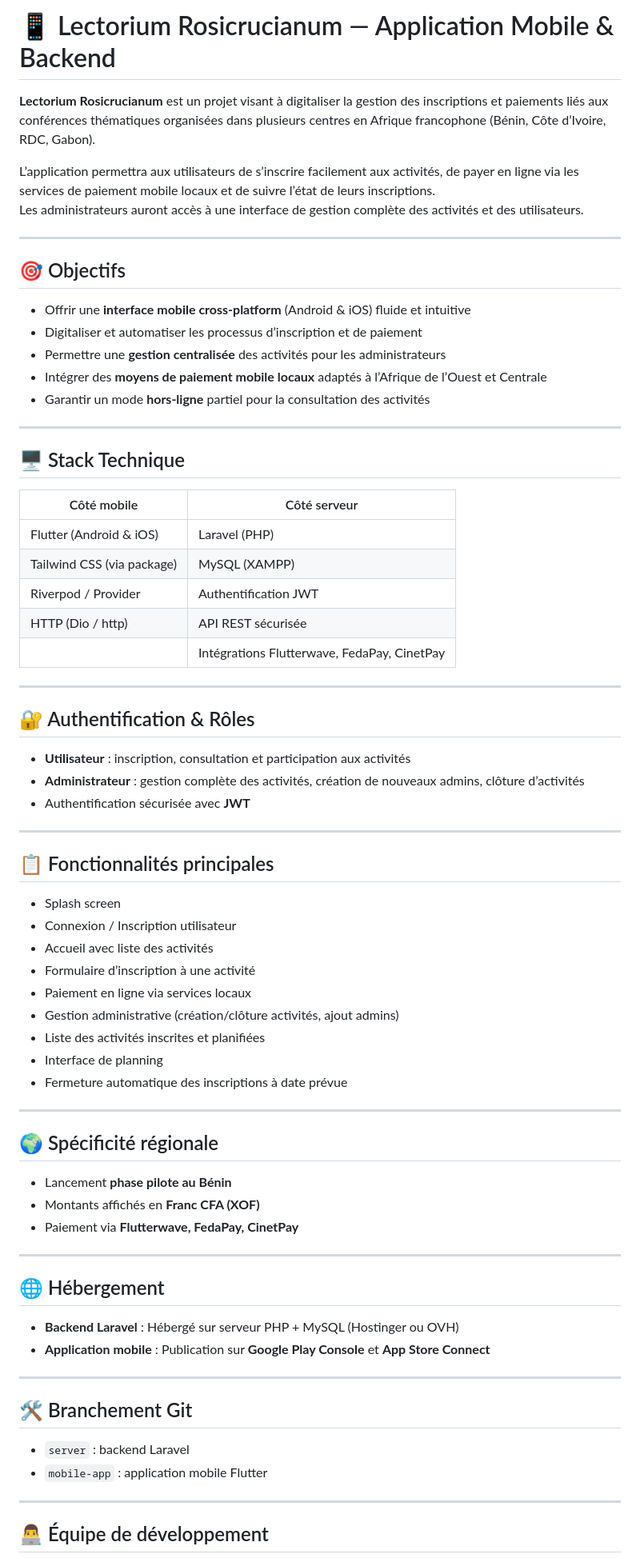
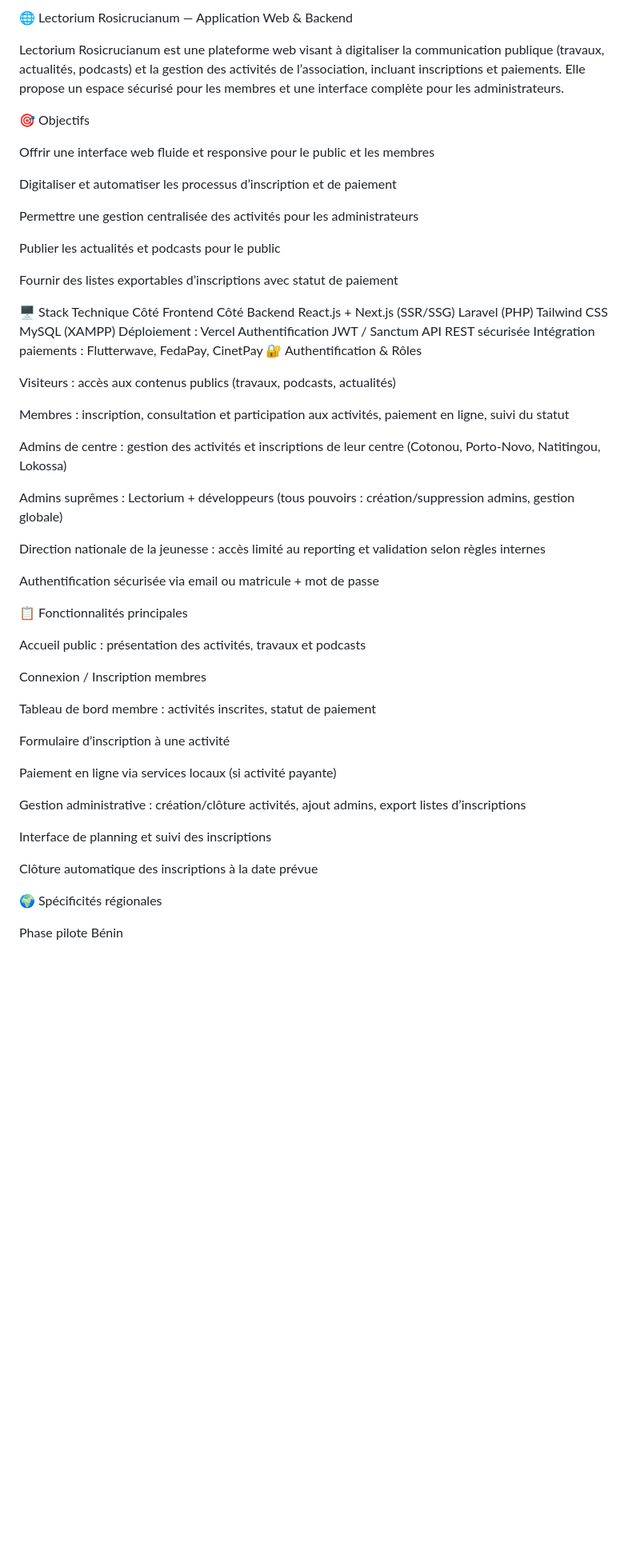
Before and after one commit to SamuelSgn25/Lectorium-Application, a Markdown page: README.MD, the part around one of its changes. Shown at 80% size. GitHub-like rendering; blank space fills up the shorter version.

Commit message:
Modify Readme Project Explication

```diff
--- a/README.MD
+++ b/README.MD
@@ -1,77 +1,59 @@
-# 📱 Lectorium Rosicrucianum — Application Mobile & Backend
+🌐 Lectorium Rosicrucianum — Application Web & Backend
 
-**Lectorium Rosicrucianum** est un projet visant à digitaliser la gestion des inscriptions et paiements liés aux conférences thématiques organisées dans plusieurs centres en Afrique francophone (Bénin, Côte d’Ivoire, RDC, Gabon).
+Lectorium Rosicrucianum est une plateforme web visant à digitaliser la communication publique (travaux, actualités, podcasts) et la gestion des activités de l’association, incluant inscriptions et paiements. Elle propose un espace sécurisé pour les membres et une interface complète pour les administrateurs.
 
-L’application permettra aux utilisateurs de s’inscrire facilement aux activités, de payer en ligne via les services de paiement mobile locaux et de suivre l’état de leurs inscriptions.
-Les administrateurs auront accès à une interface de gestion complète des activités et des utilisateurs.
+🎯 Objectifs
 
----
+Offrir une interface web fluide et responsive pour le public et les membres
 
-## 🎯 Objectifs
+Digitaliser et automatiser les processus d’inscription et de paiement
 
-- Offrir une **interface mobile cross-platform** (Android & iOS) fluide et intuitive
-- Digitaliser et automatiser les processus d’inscription et de paiement
-- Permettre une **gestion centralisée** des activités pour les administrateurs
-- Intégrer des **moyens de paiement mobile locaux** adaptés à l’Afrique de l’Ouest et Centrale
-- Garantir un mode **hors-ligne** partiel pour la consultation des activités
+Permettre une gestion centralisée des activités pour les administrateurs
 
----
+Publier les actualités et podcasts pour le public
 
-## 🖥️ Stack Technique
+Fournir des listes exportables d’inscriptions avec statut de paiement
 
-| Côté mobile                   | Côté serveur         |
-|--------------------------------|----------------------|
-| Flutter (Android & iOS)        | Laravel (PHP)        |
-| Tailwind CSS (via package)     | MySQL (XAMPP)        |
-| Riverpod / Provider            | Authentification JWT |
-| HTTP (Dio / http)              | API REST sécurisée   |
-|                                | Intégrations Flutterwave, FedaPay, CinetPay |
+🖥️ Stack Technique
+Côté Frontend	Côté Backend
+React.js + Next.js (SSR/SSG)	Laravel (PHP)
+Tailwind CSS	MySQL (XAMPP)
+Déploiement : Vercel	Authentification JWT / Sanctum
+	API REST sécurisée
+	Intégration paiements : Flutterwave, FedaPay, CinetPay
+🔐 Authentification & Rôles
 
----
+Visiteurs : accès aux contenus publics (travaux, podcasts, actualités)
 
-## 🔐 Authentification & Rôles
+Membres : inscription, consultation et participation aux activités, paiement en ligne, suivi du statut
 
-- **Utilisateur** : inscription, consultation et participation aux activités
-- **Administrateur** : gestion complète des activités, création de nouveaux admins, clôture d’activités
-- Authentification sécurisée avec **JWT**
+Admins de centre : gestion des activités et inscriptions de leur centre (Cotonou, Porto-Novo, Natitingou, Lokossa)
 
----
+Admins suprêmes : Lectorium + développeurs (tous pouvoirs : création/suppression admins, gestion globale)
 
-## 📋 Fonctionnalités principales
+Direction nationale de la jeunesse : accès limité au reporting et validation selon règles internes
 
-- Splash screen
-- Connexion / Inscription utilisateur
-- Accueil avec liste des activités
-- Formulaire d’inscription à une activité
-- Paiement en ligne via services locaux
-- Gestion administrative (création/clôture activités, ajout admins)
-- Liste des activités inscrites et planifiées
-- Interface de planning
-- Fermeture automatique des inscriptions à date prévue
+Authentification sécurisée via email ou matricule + mot de passe
 
----
+📋 Fonctionnalités principales
 
-## 🌍 Spécificité régionale
+Accueil public : présentation des activités, travaux et podcasts
 
-- Lancement **phase pilote au Bénin**
-- Montants affichés en **Franc CFA (XOF)**
-- Paiement via **Flutterwave, FedaPay, CinetPay**
+Connexion / Inscription membres
 
----
+Tableau de bord membre : activités inscrites, statut de paiement
 
-## 🌐 Hébergement
+Formulaire d’inscription à une activité
 
-- **Backend Laravel** : Hébergé sur serveur PHP + MySQL (Hostinger ou OVH)
-- **Application mobile** : Publication sur **Google Play Console** et **App Store Connect**
+Paiement en ligne via services locaux (si activité payante)
 
----
+Gestion administrative : création/clôture activités, ajout admins, export listes d’inscriptions
 
-## 🛠️ Branchement Git
+Interface de planning et suivi des inscriptions
 
-- `server` : backend Laravel
-- `mobile-app` : application mobile Flutter
+Clôture automatique des inscriptions à la date prévue
 
----
+🌍 Spécificités régionales
 
-## 👨‍💻 Équipe de développement
+Phase pilote Bénin
 
```
Also changed, not shown: other parts of README.MD (+28 -10 lines).
